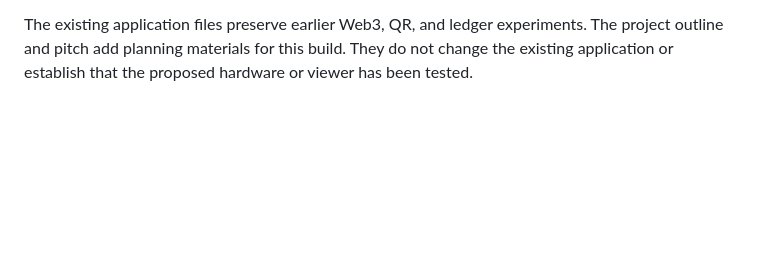
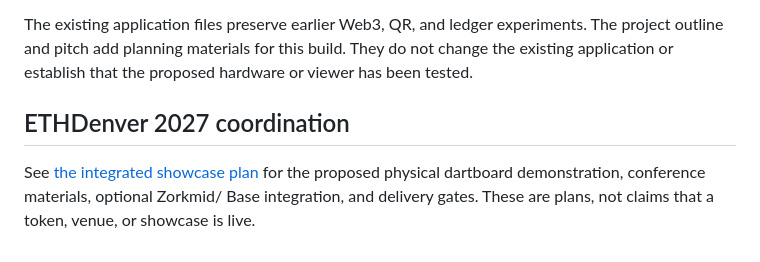
Before and after one commit to johnrigler/EthDenver, a Markdown page: README.md, the part around the change. Rendered like a GitHub page; blank space fills up the shorter version.

Commit message:
docs: link ETHDenver integrated showcase plan from README

```diff
--- a/README.md
+++ b/README.md
@@ -90,3 +90,7 @@ Use the [GitHub coordination plan](docs/github-coordination.md) for the account
 - [Implementation tracking issue](https://github.com/johnrigler/EthDenver/issues/1)
 
 The existing application files preserve earlier Web3, QR, and ledger experiments. The project outline and pitch add planning materials for this build. They do not change the existing application or establish that the proposed hardware or viewer has been tested.
+
+## ETHDenver 2027 coordination
+
+See [the integrated showcase plan](docs/ethdenver-2027-showcase.md) for the proposed physical dartboard demonstration, conference materials, optional Zorkmid/ Base integration, and delivery gates. These are plans, not claims that a token, venue, or showcase is live.
```
